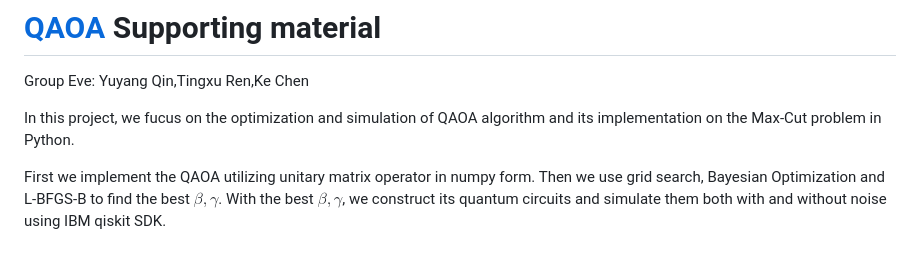
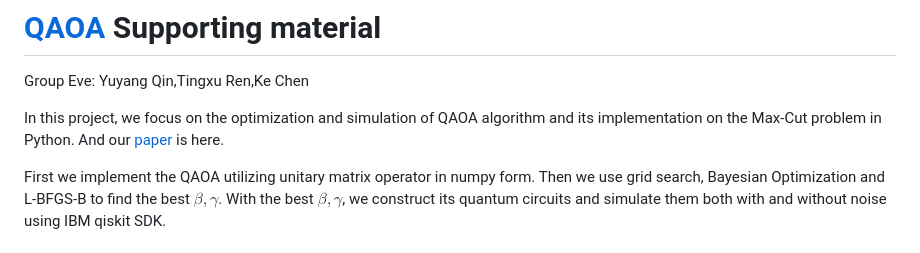
Before and after one commit to qyy2003/QAOA, a Markdown page: README.md, the part around the change. Rendered like a GitHub page.

Commit message:
Update README.md
add herf

```diff
--- a/README.md
+++ b/README.md
@@ -2,7 +2,7 @@
 
 Group Eve: Yuyang Qin,Tingxu Ren,Ke Chen
 
-In this project, we fucus on the optimization and simulation of QAOA algorithm and its implementation on the Max-Cut problem in Python.
+In this project, we focus on the optimization and simulation of QAOA algorithm and its implementation on the Max-Cut problem in Python. And our [paper](./Quantum_Approximate_Optimization_Algorithm_QAOA.pdf) is here.
 
 First we implement the QAOA utilizing unitary matrix operator in numpy form. Then we use grid search, Bayesian Optimization and L-BFGS-B to find the best $\beta,\gamma$. With the best  $\beta,\gamma$, we construct its quantum circuits and simulate them both with and without noise using IBM qiskit SDK.
 
```
